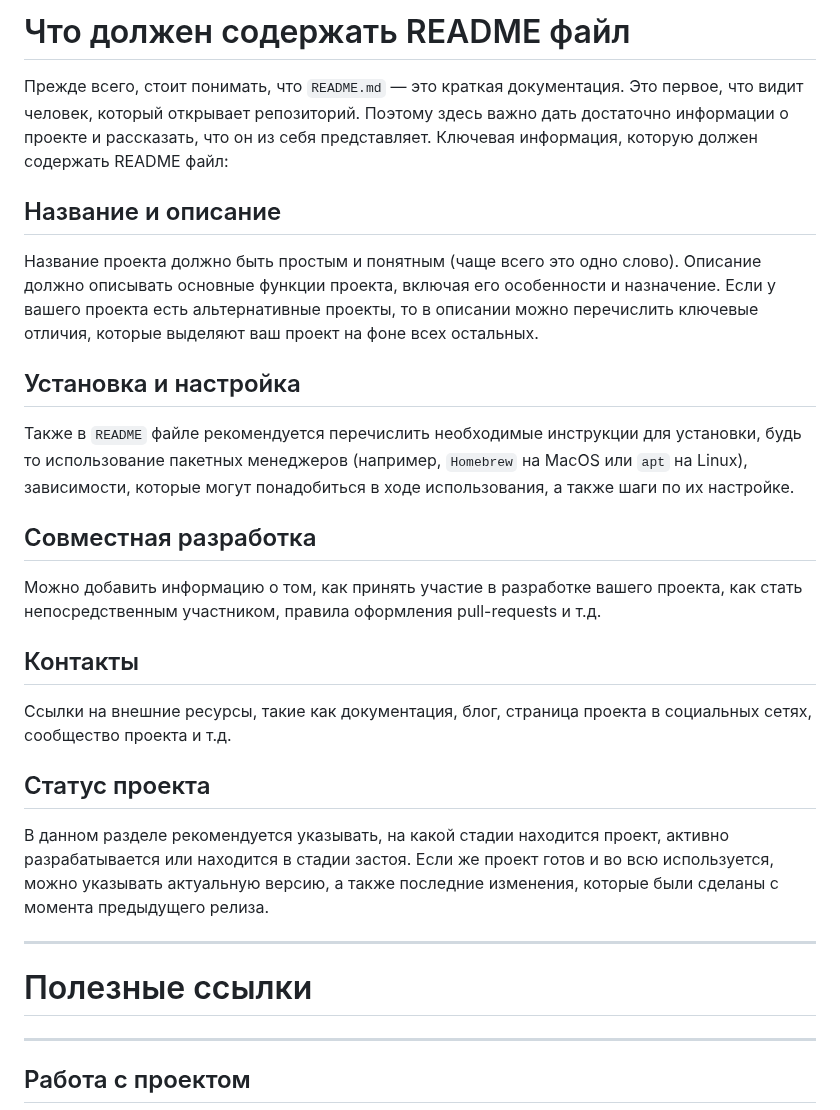
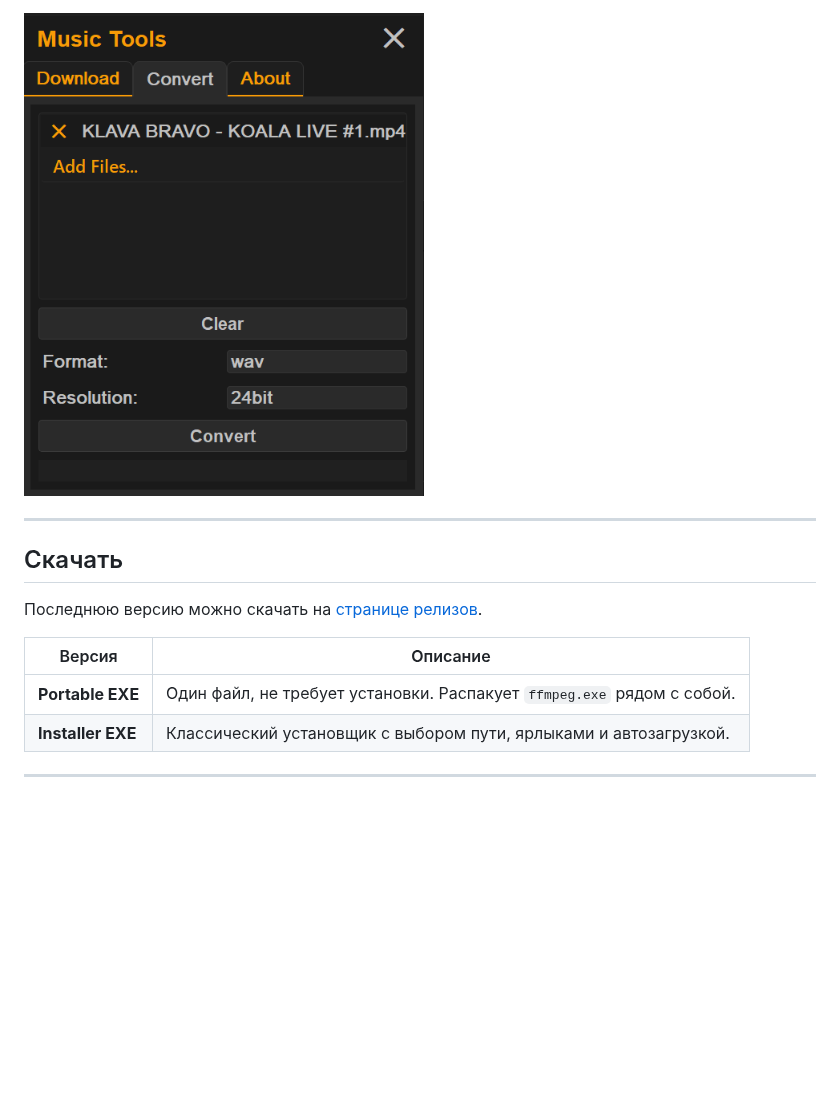
Before and after one commit to SchazyDev/MusicTools, a Markdown page: README.md, the part around one of its changes. Drawn GitHub-style; pictures changed too: screenshots/convert_section.png (added); blank space fills up the shorter version.

```diff
--- a/README.md
+++ b/README.md
@@ -36,35 +27,16 @@ git push -u origin master
 
-# Что должен содержать README файл
+<img src="screenshots/convert_section.png?raw=true" width="400" alt="Convert Tab">
 
+---
 
-Прежде всего, стоит понимать, что `README.md` — это краткая документация. Это первое, что видит человек, который открывает репозиторий. Поэтому здесь важно дать достаточно информации о проекте и рассказать, что он из себя представляет.
-Ключевая информация, которую должен содержать README файл:
+## Скачать
 
-## Название и описание
-Название проекта должно быть простым и понятным (чаще всего это одно слово).
-Описание должно описывать основные функции проекта, включая его особенности и назначение.
-Если у вашего проекта есть альтернативные проекты, то в описании можно перечислить ключевые отличия, которые выделяют ваш проект на фоне всех остальных.
+Последнюю версию можно скачать на [странице релизов](https://github.com/SchazyDev/MusicTools/releases).
 
-## Установка и настройка
-Также в `README` файле рекомендуется перечислить необходимые инструкции для установки,
-будь то использование пакетных менеджеров (например, `Homebrew` на MacOS или `apt` на Linux),
-зависимости, которые могут понадобиться в ходе использования, а также шаги по их настройке.
+| Версия | Описание |
+|--------|----------|
+| **Portable EXE** | Один файл, не требует установки. Распакует `ffmpeg.exe` рядом с собой. |
+| **Installer EXE** | Классический установщик с выбором пути, ярлыками и автозагрузкой. |
 
-## Совместная разработка
-Можно добавить информацию о том, как принять участие в разработке вашего проекта, как стать непосредственным участником, правила оформления pull-requests и т.д.
+---
 
-## Контакты
-Ссылки на внешние ресурсы, такие как документация, блог, страница проекта в социальных сетях, сообщество проекта и т.д.
-
-## Статус проекта
-В данном разделе рекомендуется указывать, на какой стадии находится проект, активно разрабатывается или находится в стадии застоя.
-Если же проект готов и во всю используется, можно указывать актуальную версию, а также последние изменения, которые были сделаны с момента предыдущего релиза.
-
-***
-
-# Полезные ссылки
-
-***
-
-## Работа с проектом
-
```
Also changed, not shown: other parts of README.md (+20 -75 lines), screenshots/about_section.png (added), screenshots/download_section.png (added), 4 other files.
